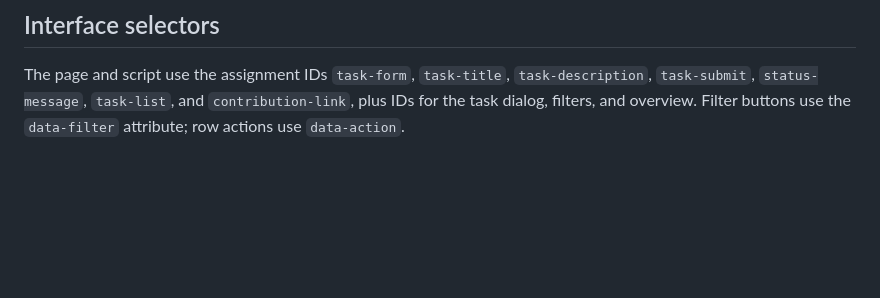
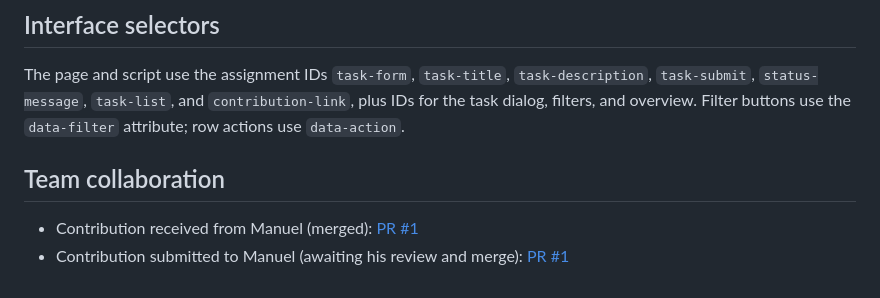
Before and after one commit to vistula-team-project-73706/vistula-task-manager, a Markdown page: README.md, the part around the change. Rendered like a GitHub page; blank space fills up the shorter version.

Commit message:
Document both collaboration pull requests

```diff
--- a/README.md
+++ b/README.md
@@ -47,3 +47,8 @@ The URL and publishable key are delivered to every site visitor as browser confi
 ## Interface selectors
 
 The page and script use the assignment IDs `task-form`, `task-title`, `task-description`, `task-submit`, `status-message`, `task-list`, and `contribution-link`, plus IDs for the task dialog, filters, and overview. Filter buttons use the `data-filter` attribute; row actions use `data-action`.
+
+## Team collaboration
+
+- Contribution received from Manuel (merged): [PR #1](https://github.com/vistula-team-project-73706/vistula-task-manager/pull/1)
+- Contribution submitted to Manuel (awaiting his review and merge): [PR #1](https://github.com/Manuel-Vazhakal-74143/vistula-task-manager/pull/1)
```
